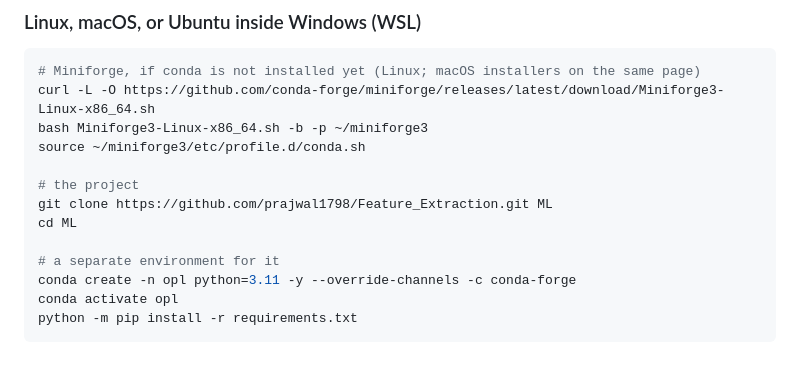
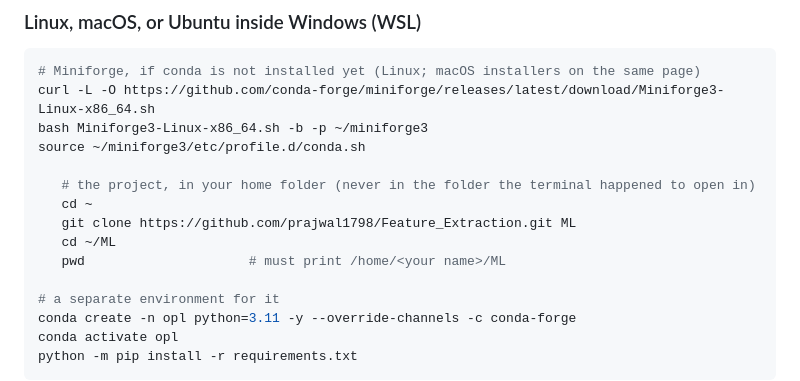
Before and after one commit to prajwal1798/Feature_Extraction, a Markdown page: README.md, the part around the change. GitHub-like rendering; blank space fills up the shorter version.

Commit message:
Clarify project setup instructions in README
Updated project setup instructions to specify cloning location and added a command to print the working directory.

```diff
--- a/README.md
+++ b/README.md
@@ -105,9 +105,11 @@ curl -L -O https://github.com/conda-forge/miniforge/releases/latest/download/Min
 bash Miniforge3-Linux-x86_64.sh -b -p ~/miniforge3
 source ~/miniforge3/etc/profile.d/conda.sh
 
-# the project
-git clone https://github.com/prajwal1798/Feature_Extraction.git ML
-cd ML
+   # the project, in your home folder (never in the folder the terminal happened to open in)
+   cd ~
+   git clone https://github.com/prajwal1798/Feature_Extraction.git ML
+   cd ~/ML
+   pwd                     # must print /home/<your name>/ML
 
 # a separate environment for it
 conda create -n opl python=3.11 -y --override-channels -c conda-forge
```
